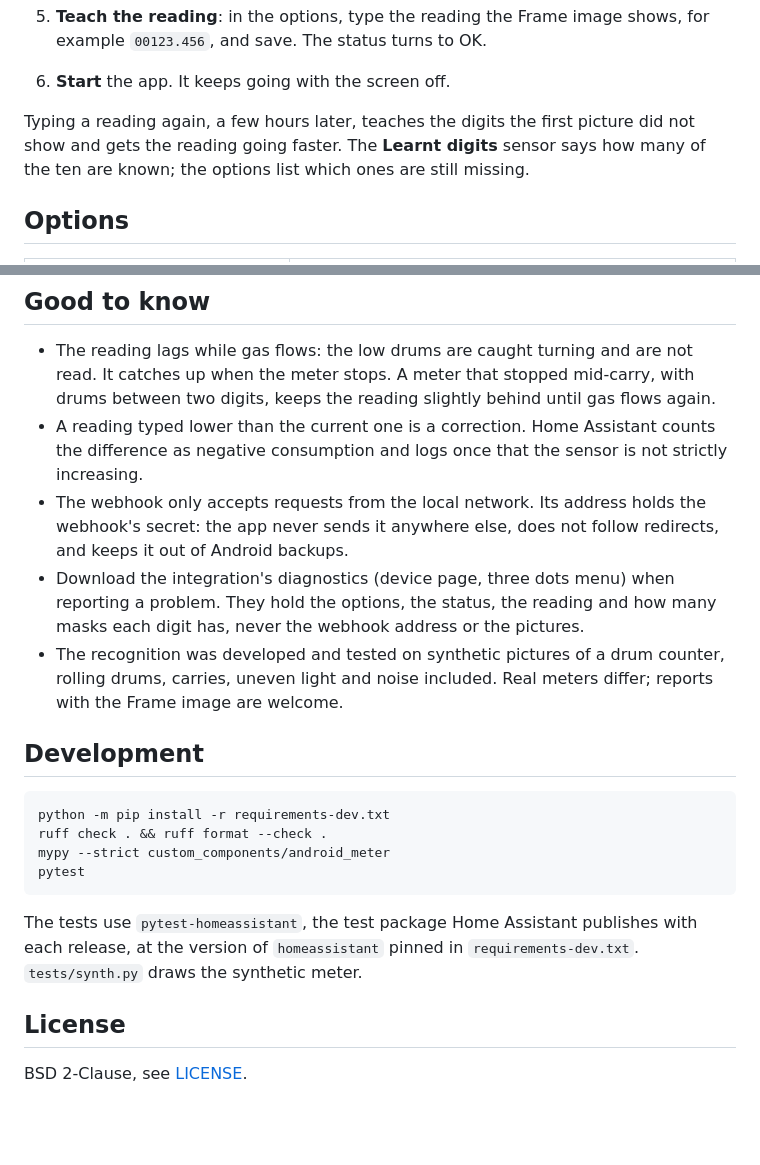
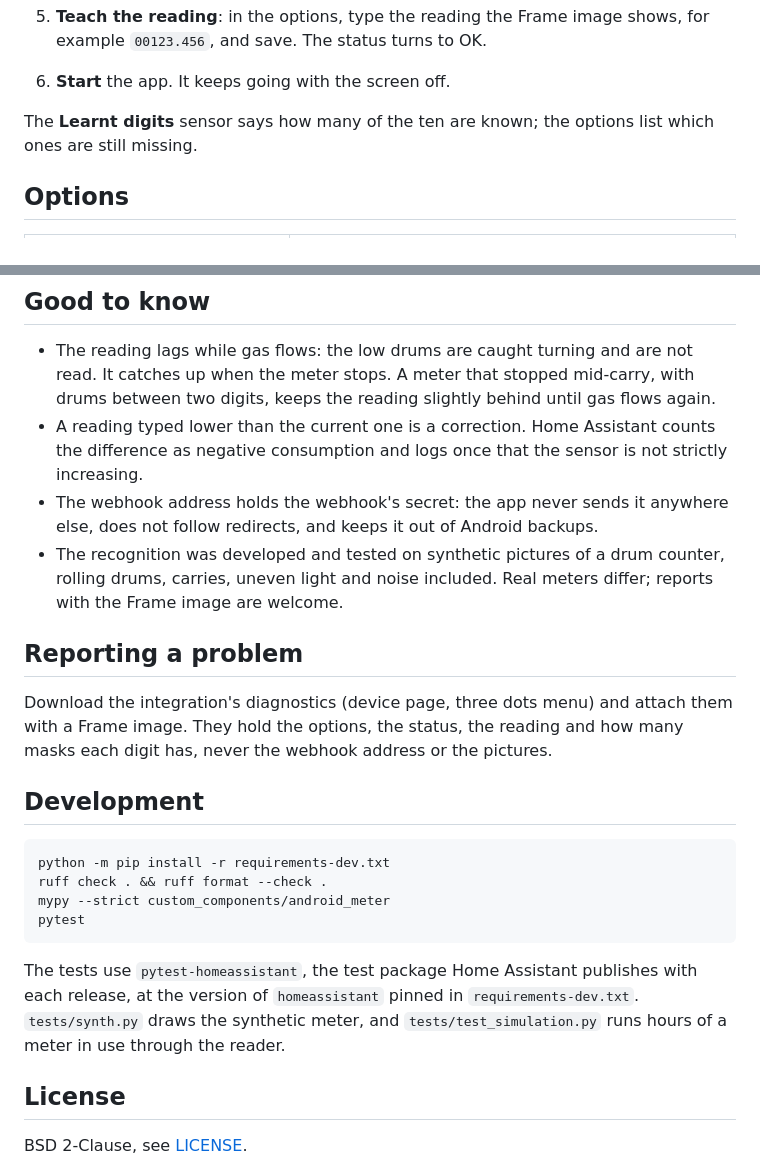
Before and after one commit to renaudallard/homeassistant_android_meter, a Markdown page: README.md, 2 parts joined by grey strips. GitHub-like rendering; blank space fills up the shorter version.

```diff
--- a/README.md
+++ b/README.md
@@ -82,10 +140,8 @@ and install it on the phone.
    shows, for example `00123.456`, and save. The status turns to OK.
 6. **Start** the app. It keeps going with the screen off.
 
-Typing a reading again, a few hours later, teaches the digits the first
-picture did not show and gets the reading going faster. The **Learnt
-digits** sensor says how many of the ten are known; the options list which
-ones are still missing.
+The **Learnt digits** sensor says how many of the ten are known; the
+options list which ones are still missing.
 
 ## Options
 
@@ -134,16 +190,19 @@ learnt, since they no longer match the windows; type the reading again.
 - A reading typed lower than the current one is a correction. Home
   Assistant counts the difference as negative consumption and logs once
   that the sensor is not strictly increasing.
-- The webhook only accepts requests from the local network. Its address
-  holds the webhook's secret: the app never sends it anywhere else, does
-  not follow redirects, and keeps it out of Android backups.
-- Download the integration's diagnostics (device page, three dots menu)
-  when reporting a problem. They hold the options, the status, the reading
-  and how many masks each digit has, never the webhook address or the
-  pictures.
+- The webhook address holds the webhook's secret: the app never sends it
+  anywhere else, does not follow redirects, and keeps it out of Android
+  backups.
 - The recognition was developed and tested on synthetic pictures of a drum
   counter, rolling drums, carries, uneven light and noise included. Real
   meters differ; reports with the Frame image are welcome.
+
+## Reporting a problem
+
+Download the integration's diagnostics (device page, three dots menu) and
+attach them with a Frame image. They hold the options, the status, the
+reading and how many masks each digit has, never the webhook address or the
+pictures.
 
 ## Development
 
@@ -156,7 +215,8 @@ pytest
 
 The tests use `pytest-homeassistant`, the test package Home Assistant
 publishes with each release, at the version of `homeassistant` pinned in
-`requirements-dev.txt`. `tests/synth.py` draws the synthetic meter.
+`requirements-dev.txt`. `tests/synth.py` draws the synthetic meter, and
+`tests/test_simulation.py` runs hours of a meter in use through the reader.
 
 ## License
 
```
Also changed, not shown: other parts of README.md (+86 -28 lines), assets/frame.jpg (added).
